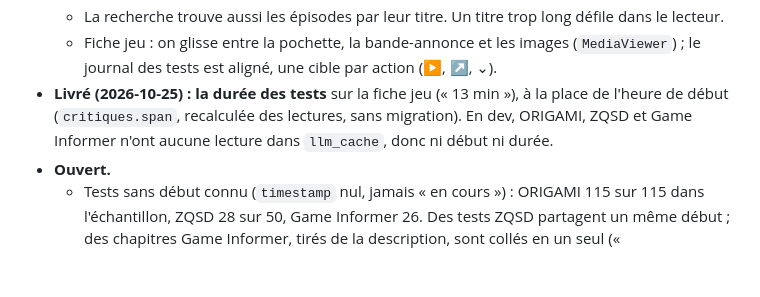
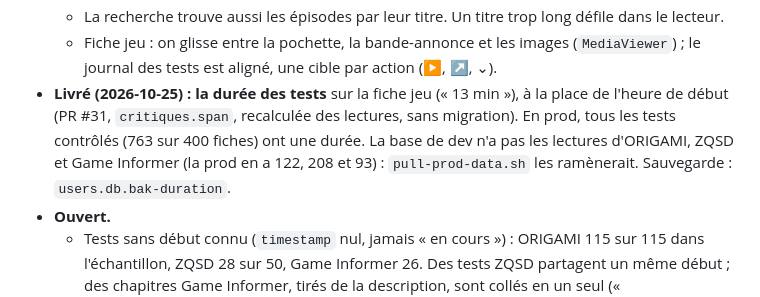
Before and after one commit to tezcatli/cors-proxy, a Markdown page: STATUS.md, the part around the change. Rendered like a GitHub page; blank space fills up the shorter version.

Commit message:
STATUS: tests' durations checked in prod
Co-Authored-By: Claude Opus 5.5 <noreply@anthropic.com>

```diff
--- a/STATUS.md
+++ b/STATUS.md
@@ -19,7 +19,7 @@
   - La page épisode : une liste de moments au même gabarit ; un test y mène à sa fiche, où est l'avis.
   - La recherche trouve aussi les épisodes par leur titre. Un titre trop long défile dans le lecteur.
   - Fiche jeu : on glisse entre la pochette, la bande-annonce et les images (`MediaViewer`) ; le journal des tests est aligné, une cible par action (▶, ↗, ⌄).
-- **Livré (2026-10-25) : la durée des tests** sur la fiche jeu (« 13 min »), à la place de l'heure de début (`critiques.span`, recalculée des lectures, sans migration). En dev, ORIGAMI, ZQSD et Game Informer n'ont aucune lecture dans `llm_cache`, donc ni début ni durée.
+- **Livré (2026-10-25) : la durée des tests** sur la fiche jeu (« 13 min »), à la place de l'heure de début (PR #31, `critiques.span`, recalculée des lectures, sans migration). En prod, tous les tests contrôlés (763 sur 400 fiches) ont une durée. La base de dev n'a pas les lectures d'ORIGAMI, ZQSD et Game Informer (la prod en a 122, 208 et 93) : `pull-prod-data.sh` les ramènerait. Sauvegarde : `users.db.bak-duration`.
 - **Ouvert.**
   - Tests sans début connu (`timestamp` nul, jamais « en cours ») : ORIGAMI 115 sur 115 dans l'échantillon, ZQSD 28 sur 50, Game Informer 26. Des tests ZQSD partagent un même début ; des chapitres Game Informer, tirés de la description, sont collés en un seul (« Introduction03:25 - … »).
   - Le paquet du labo devrait aussi porter les réponses des noms qui ne sont pas des tests, et les tâches `reviewed`, pour que la prod ne les redemande pas (prochaine livraison). Il reste à mesurer ce que ces noms ont changé dans les tests de la prod (des fusions possibles).
```
